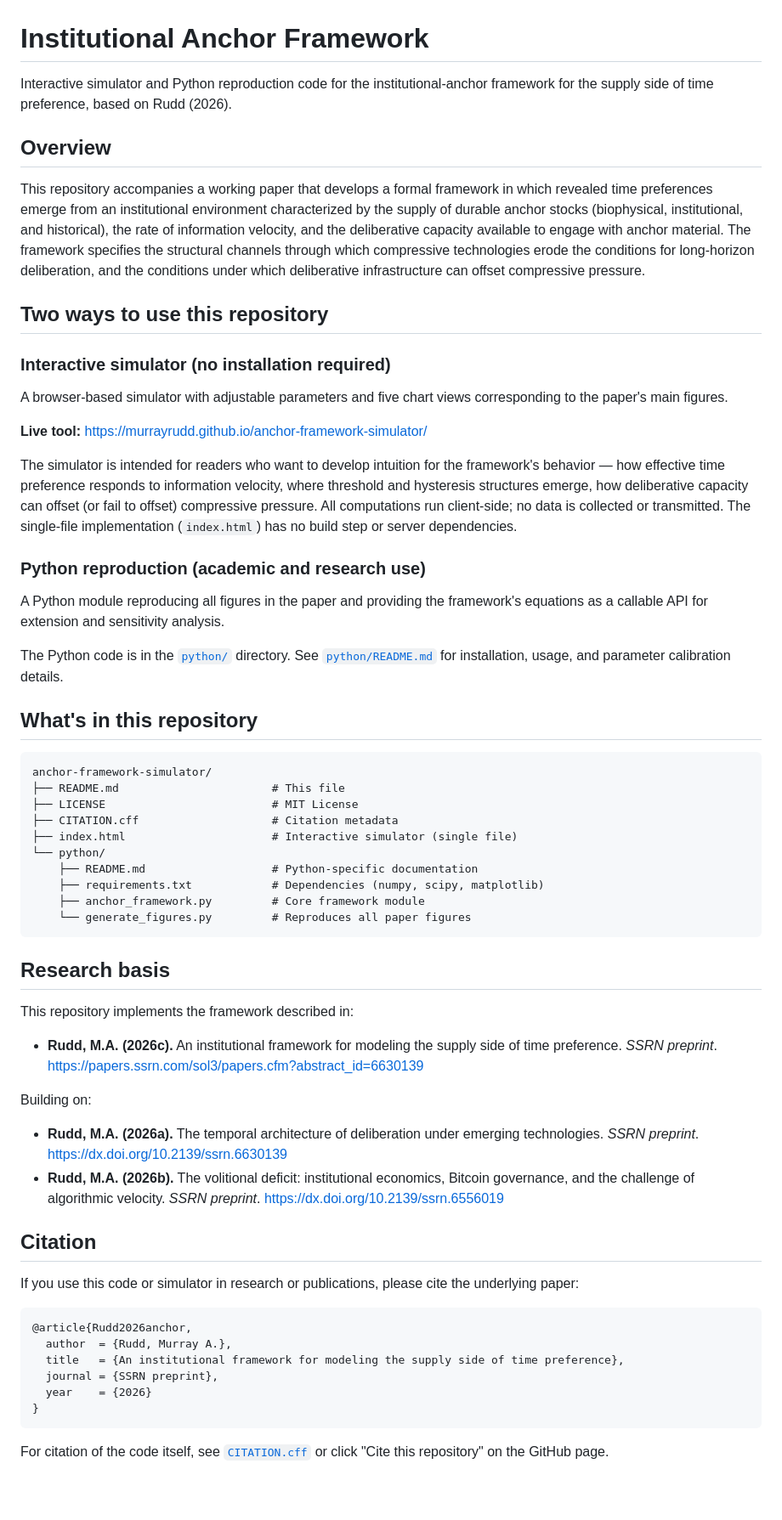
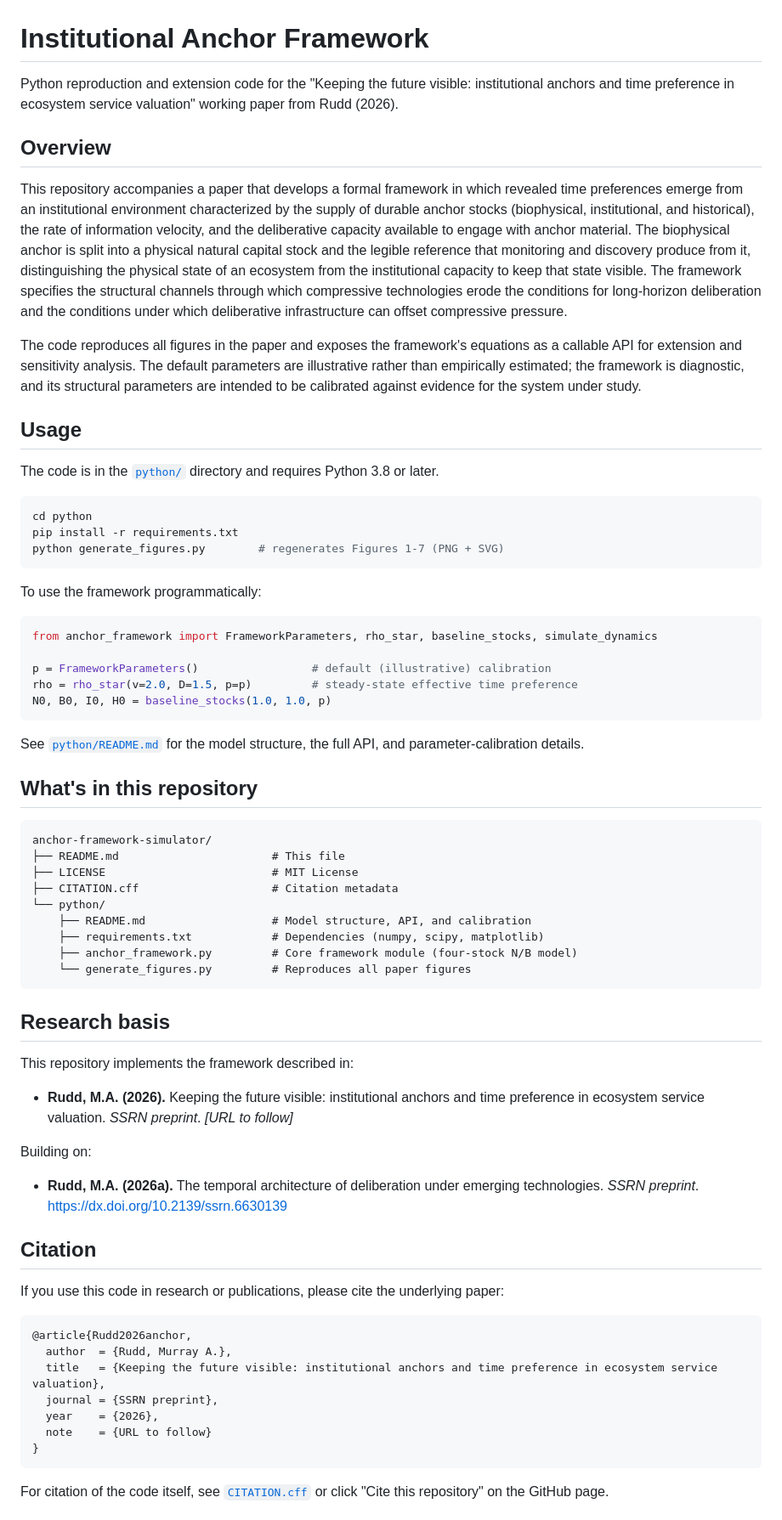
Before and after one commit to murrayrudd/anchor-framework-simulator, a Markdown page: README.md, the part around one of its changes. Shown at 85% size. Rendered like a GitHub page; blank space fills up the shorter version.

Commit message:
Revise README for clarity and detail
Updated README to clarify the purpose of the repository and improve descriptions of the simulator and Python reproduction code.

````diff
--- a/README.md
+++ b/README.md
@@ -1,26 +1,34 @@
 # Institutional Anchor Framework
 
-Interactive simulator and Python reproduction code for the institutional-anchor framework for the supply side of time preference, based on Rudd (2026).
+Python reproduction and extension code for the "Keeping the future visible: institutional anchors and time preference in ecosystem service valuation" working paper from Rudd (2026).
 
 ## Overview
 
-This repository accompanies a working paper that develops a formal framework in which revealed time preferences emerge from an institutional environment characterized by the supply of durable anchor stocks (biophysical, institutional, and historical), the rate of information velocity, and the deliberative capacity available to engage with anchor material. The framework specifies the structural channels through which compressive technologies erode the conditions for long-horizon deliberation, and the conditions under which deliberative infrastructure can offset compressive pressure.
+This repository accompanies a paper that develops a formal framework in which revealed time preferences emerge from an institutional environment characterized by the supply of durable anchor stocks (biophysical, institutional, and historical), the rate of information velocity, and the deliberative capacity available to engage with anchor material. The biophysical anchor is split into a physical natural capital stock and the legible reference that monitoring and discovery produce from it, distinguishing the physical state of an ecosystem from the institutional capacity to keep that state visible. The framework specifies the structural channels through which compressive technologies erode the conditions for long-horizon deliberation and the conditions under which deliberative infrastructure can offset compressive pressure.
 
-## Two ways to use this repository
+The code reproduces all figures in the paper and exposes the framework's equations as a callable API for extension and sensitivity analysis. The default parameters are illustrative rather than empirically estimated; the framework is diagnostic, and its structural parameters are intended to be calibrated against evidence for the system under study.
 
-### Interactive simulator (no installation required)
+## Usage
 
-A browser-based simulator with adjustable parameters and five chart views corresponding to the paper's main figures.
+The code is in the [`python/`](python/) directory and requires Python 3.8 or later.
 
-**Live tool:** <https://murrayrudd.github.io/anchor-framework-simulator/>
+```bash
+cd python
+pip install -r requirements.txt
+python generate_figures.py        # regenerates Figures 1-7 (PNG + SVG)
+```
 
-The simulator is intended for readers who want to develop intuition for the framework's behavior — how effective time preference responds to information velocity, where threshold and hysteresis structures emerge, how deliberative capacity can offset (or fail to offset) compressive pressure. All computations run client-side; no data is collected or transmitted. The single-file implementation (`index.html`) has no build step or server dependencies.
+To use the framework programmatically:
 
-### Python reproduction (academic and research use)
+```python
+from anchor_framework import FrameworkParameters, rho_star, baseline_stocks, simulate_dynamics
 
-A Python module reproducing all figures in the paper and providing the framework's equations as a callable API for extension and sensitivity analysis.
+p = FrameworkParameters()                 # default (illustrative) calibration
+rho = rho_star(v=2.0, D=1.5, p=p)         # steady-state effective time preference
+N0, B0, I0, H0 = baseline_stocks(1.0, 1.0, p)
+```
 
-The Python code is in the [`python/`](python/) directory. See [`python/README.md`](python/README.md) for installation, usage, and parameter calibration details.
+See [`python/README.md`](python/README.md) for the model structure, the full API, and parameter-calibration details.
 
 ## What's in this repository
 
@@ -29,11 +37,10 @@ anchor-framework-simulator/
 ├── README.md                       # This file
 ├── LICENSE                         # MIT License
 ├── CITATION.cff                    # Citation metadata
-├── index.html                      # Interactive simulator (single file)
 └── python/
-    ├── README.md                   # Python-specific documentation
+    ├── README.md                   # Model structure, API, and calibration
     ├── requirements.txt            # Dependencies (numpy, scipy, matplotlib)
-    ├── anchor_framework.py         # Core framework module
+    ├── anchor_framework.py         # Core framework module (four-stock N/B model)
     └── generate_figures.py         # Reproduces all paper figures
 ```
 
@@ -41,23 +48,23 @@ anchor-framework-simulator/
 
 This repository implements the framework described in:
 
-- **Rudd, M.A. (2026c).** An institutional framework for modeling the supply side of time preference. *SSRN preprint*. <https://papers.ssrn.com/sol3/papers.cfm?abstract_id=6630139>
+- **Rudd, M.A. (2026).** Keeping the future visible: institutional anchors and time preference in ecosystem service valuation. *SSRN preprint*. *[URL to follow]*
 
 Building on:
 
 - **Rudd, M.A. (2026a).** The temporal architecture of deliberation under emerging technologies. *SSRN preprint*. <https://dx.doi.org/10.2139/ssrn.6630139>
-- **Rudd, M.A. (2026b).** The volitional deficit: institutional economics, Bitcoin governance, and the challenge of algorithmic velocity. *SSRN preprint*. <https://dx.doi.org/10.2139/ssrn.6556019>
 
 ## Citation
 
-If you use this code or simulator in research or publications, please cite the underlying paper:
+If you use this code in research or publications, please cite the underlying paper:
 
 ```bibtex
 @article{Rudd2026anchor,
   author  = {Rudd, Murray A.},
-  title   = {An institutional framework for modeling the supply side of time preference},
+  title   = {Keeping the future visible: institutional anchors and time preference in ecosystem service valuation},
   journal = {SSRN preprint},
-  year    = {2026}
+  year    = {2026},
+  note    = {URL to follow}
 }
 ```
 
````
Also changed, not shown: other parts of README.md (+1 -1 lines).
